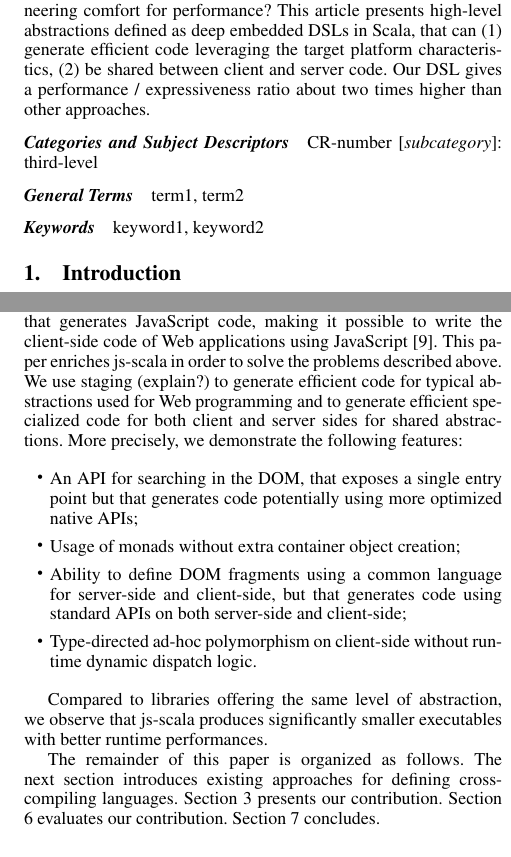
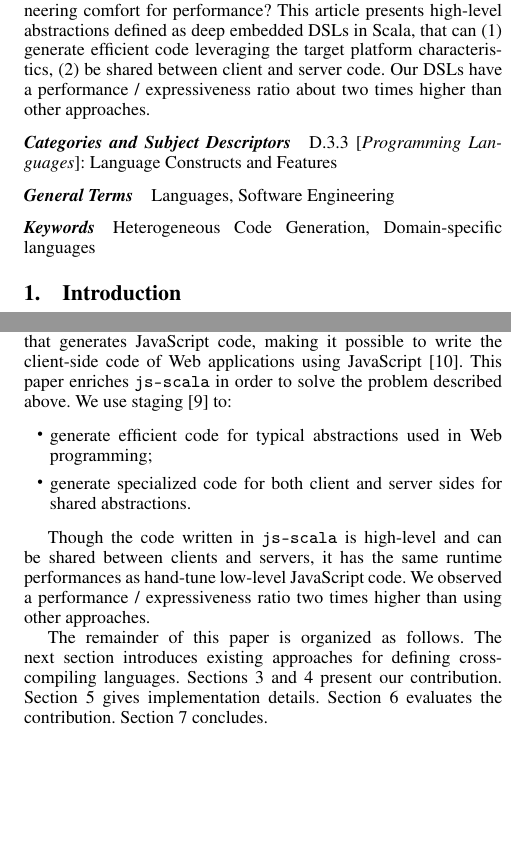
Before and after one commit to js-scala/js-scala, a LaTeX paper (papers/gpce2013/gpce2013.tex): two parts of the columns of pages 1 and 2 of 5, joined at a grey line, cut so that both start at the same text, the shorter picture padded with empty space. Compiled offline with pdfLaTeX; a missing font is replaced by an installed copy or a similar font.

Commit message:
abstract + intro

```diff
--- a/papers/gpce2013/gpce2013.tex
+++ b/papers/gpce2013/gpce2013.tex
@@ -48,17 +48,15 @@ code on the client-side, they may run on smart phones with little hardware capab
 the following problem: how to benefit from high-level languages and libraries making code complexity easier to manage
 and abstracting over the clients and servers differences without trading this engineering comfort for performance?
 This article presents high-level abstractions defined as deep embedded DSLs in Scala, that can (1) generate efficient
-code leveraging the target platform characteristics, (2) be shared between client and server code. Our DSL gives a
+code leveraging the target platform characteristics, (2) be shared between client and server code. Our DSLs have a
 performance / expressiveness ratio about two times higher than other approaches.
 \end{abstract}
 
-\category{CR-number}{subcategory}{third-level}
+\category{D.3.3}{Programming Languages}{Language Constructs and Features}
 
-\terms
-term1, term2
+\terms Languages, Software Engineering
 
-\keywords
-keyword1, keyword2
+\keywords Heterogeneous Code Generation, Domain-specific languages
 
 \section{Introduction}
 
@@ -114,23 +112,20 @@ gives the opportunity to control the code generation scheme for a given abstract
 
 \texttt{js-scala} is such a compiled embedded DSL defined in Scala that generates JavaScript code, making it possible
 to write the client-side code of Web applications using JavaScript~\cite{Kossakowski12_JsDESL}. This paper
-enriches js-scala in order to solve the problems described above. We use staging (explain?) to generate efficient
-code for typical abstractions used for Web programming and to generate efficient specialized code for both client and
-server sides for shared abstractions. More precisely, we demonstrate the following features:
+enriches \texttt{js-scala} in order to solve the problem described above. We use staging~\cite{Jorring1986_Staging}
+to:
 
 \begin{itemize}
- \item An API for searching in the DOM, that exposes a single entry point but that generates code potentially using
-more optimized native APIs;
- \item Usage of monads without extra container object creation;
- \item Ability to define DOM fragments using a common language for server-side and client-side, but that generates
-code using standard APIs on both server-side and client-side;
- \item Type-directed ad-hoc polymorphism on client-side without runtime dynamic dispatch logic.
+ \item generate efficient code for typical abstractions used in Web programming;
+ \item generate specialized code for both client and server sides for shared abstractions.
 \end{itemize}
 
-Compared to libraries offering the same level of abstraction, we observe that js-scala produces significantly smaller
-executables with better runtime performances.
+Though the code written in \texttt{js-scala} is high-level and can be shared between clients and
+servers, it has the same runtime performances as hand-tune low-level JavaScript code. We observed a performance /
+expressiveness ratio two times higher than using other approaches.
 
 The remainder of this paper is organized as follows. The next section introduces existing approaches for defining
-cross-compiling languages. Section \ref{contribution} presents our contribution. Section \ref{validation} evaluates
-our contribution. Section \ref{discussion} concludes.
+cross-compiling languages. Sections \ref{contribution} and \ref{contribution-shared} present our contribution.
+Section \ref{implementation} gives implementation details. Section \ref{validation} evaluates the contribution.
+Section \ref{discussion} concludes.
 
```
Also changed, not shown: papers/gpce2013/biblio.bib (+9 -0 lines), papers/gpce2013/gpce2013.pdf, papers/gpce2013/gpce2013.tex (15 more changed lines).
